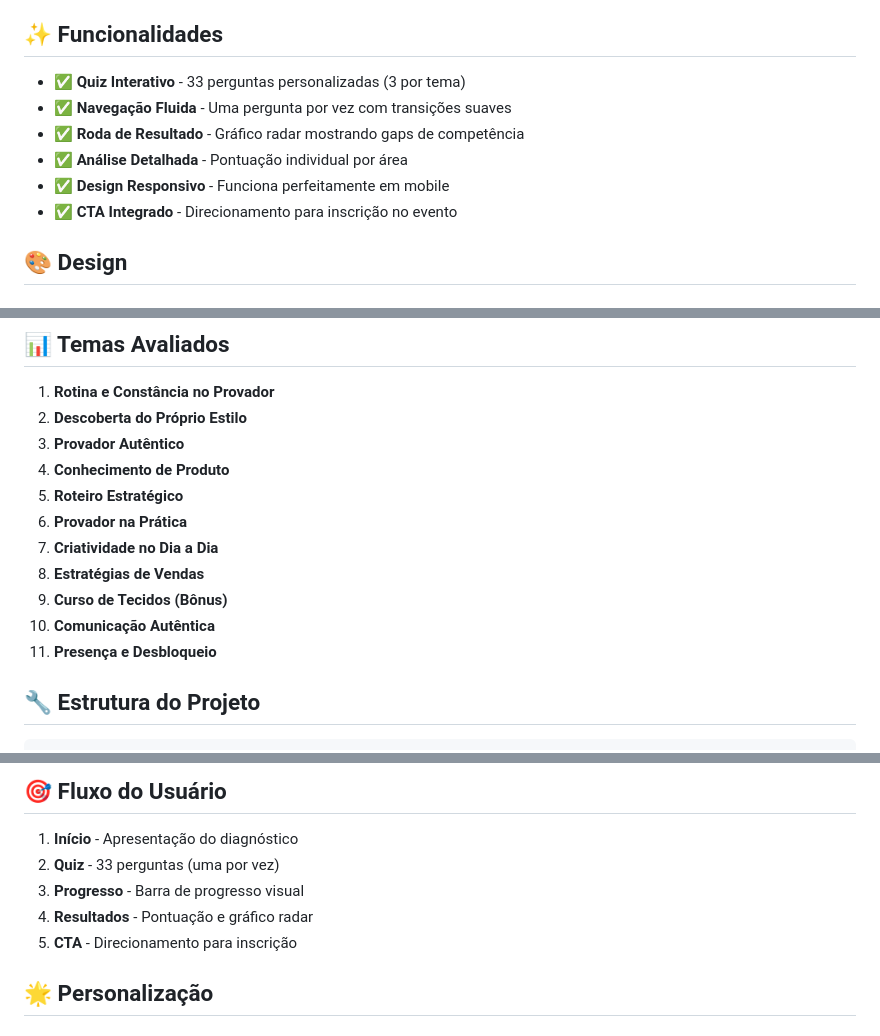
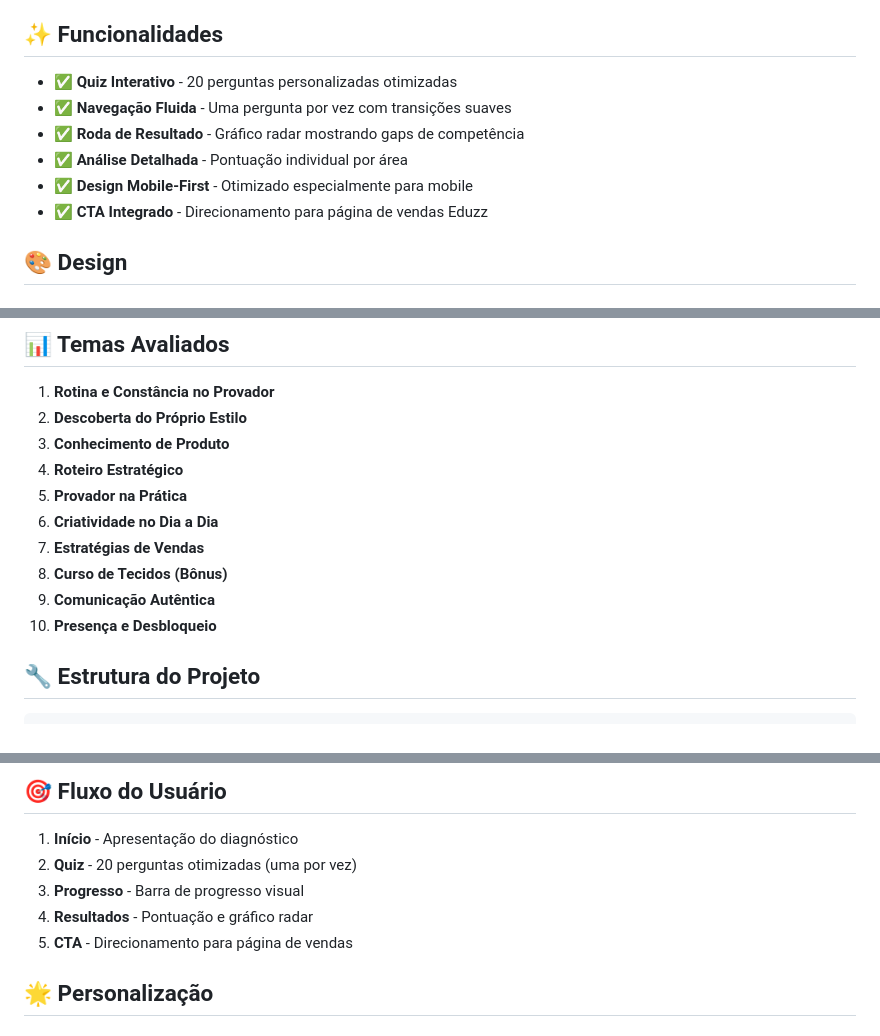
Before and after one commit to cxcodigodaconversao/diagnostico-provador-prime, a Markdown page: readme.md, 3 parts joined by grey strips. GitHub-like rendering.

```diff
--- a/readme.md
+++ b/readme.md
@@ -4,12 +4,12 @@ Uma aplicação web interativa para avaliar o nível atual de competências no p
 
 ## ✨ Funcionalidades
 
-- ✅ **Quiz Interativo** - 33 perguntas personalizadas (3 por tema)
+- ✅ **Quiz Interativo** - 20 perguntas personalizadas otimizadas
 - ✅ **Navegação Fluida** - Uma pergunta por vez com transições suaves
 - ✅ **Roda de Resultado** - Gráfico radar mostrando gaps de competência
 - ✅ **Análise Detalhada** - Pontuação individual por área
-- ✅ **Design Responsivo** - Funciona perfeitamente em mobile
-- ✅ **CTA Integrado** - Direcionamento para inscrição no evento
+- ✅ **Design Mobile-First** - Otimizado especialmente para mobile
+- ✅ **CTA Integrado** - Direcionamento para página de vendas Eduzz
 
 ## 🎨 Design
 
@@ -60,15 +60,14 @@ Uma aplicação web interativa para avaliar o nível atual de competências no p
 
 1. **Rotina e Constância no Provador**
 2. **Descoberta do Próprio Estilo**
-3. **Provador Autêntico**
-4. **Conhecimento de Produto**
-5. **Roteiro Estratégico**
-6. **Provador na Prática**
-7. **Criatividade no Dia a Dia**
-8. **Estratégias de Vendas**
-9. **Curso de Tecidos (Bônus)**
-10. **Comunicação Autêntica**
-11. **Presença e Desbloqueio**
+3. **Conhecimento de Produto**
+4. **Roteiro Estratégico**
+5. **Provador na Prática**
+6. **Criatividade no Dia a Dia**
+7. **Estratégias de Vendas**
+8. **Curso de Tecidos (Bônus)**
+9. **Comunicação Autêntica**
+10. **Presença e Desbloqueio**
 
 ## 🔧 Estrutura do Projeto
 
@@ -92,10 +91,10 @@ Uma aplicação web interativa para avaliar o nível atual de competências no p
 ## 🎯 Fluxo do Usuário
 
 1. **Início** - Apresentação do diagnóstico
-2. **Quiz** - 33 perguntas (uma por vez)
+2. **Quiz** - 20 perguntas otimizadas (uma por vez)
 3. **Progresso** - Barra de progresso visual
 4. **Resultados** - Pontuação e gráfico radar
-5. **CTA** - Direcionamento para inscrição
+5. **CTA** - Direcionamento para página de vendas
 
 ## 🌟 Personalização
 
```
